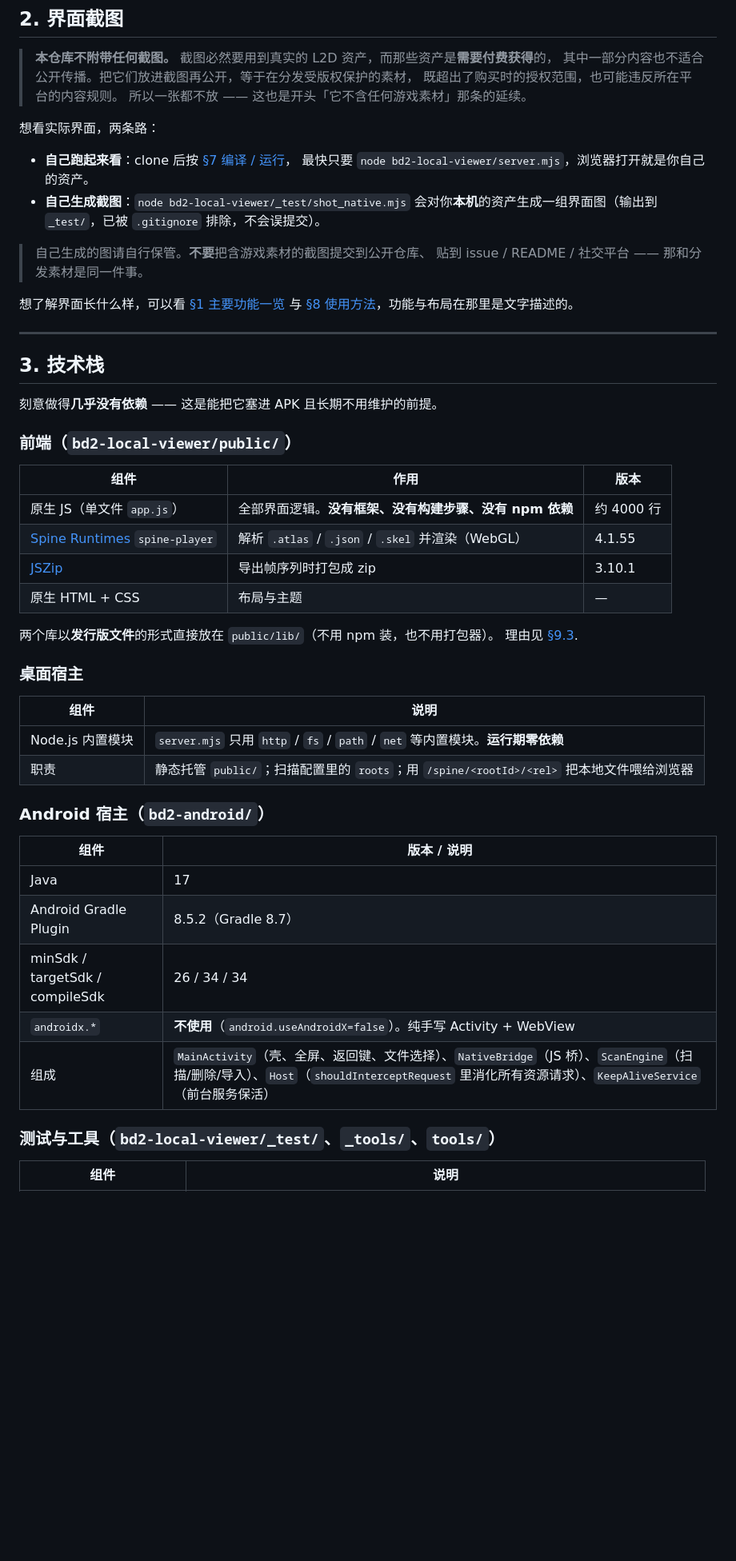
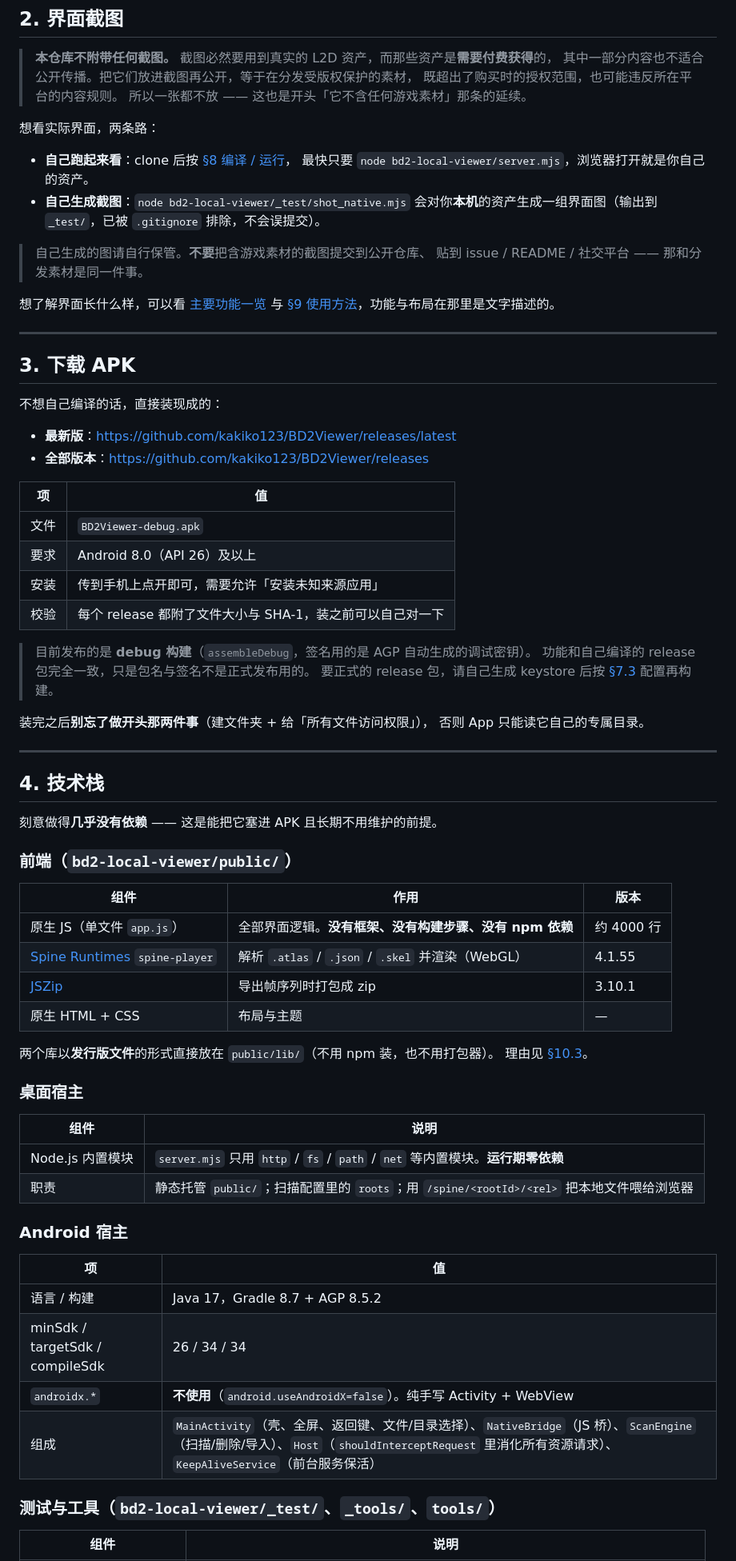
Before and after one commit to kakiko123/kakiko-BD2Viewer, a Markdown page: README.md, the part around one of its changes. Shown at 80% size. GitHub-like rendering; blank space fills up the shorter version.

```diff
--- a/README.md
+++ b/README.md
@@ -89,7 +126,7 @@
 
 想看实际界面，两条路：
 
-- **自己跑起来看**：clone 后按 [§7 编译 / 运行](#7-编译--运行)，
+- **自己跑起来看**：clone 后按 [§8 编译 / 运行](#8-编译--运行)，
   最快只要 `node bd2-local-viewer/server.mjs`，浏览器打开就是你自己的资产。
 - **自己生成截图**：`node bd2-local-viewer/_test/shot_native.mjs`
   会对你**本机**的资产生成一组界面图（输出到 `_test/`，已被 `.gitignore` 排除，不会误提交）。
@@ -97,12 +134,35 @@
 > 自己生成的图请自行保管。**不要**把含游戏素材的截图提交到公开仓库、
 > 贴到 issue / README / 社交平台 —— 那和分发素材是同一件事。
 
-想了解界面长什么样，可以看 [§1 主要功能一览](#主要功能一览) 与
-[§8 使用方法](#8-使用方法)，功能与布局在那里是文字描述的。
+想了解界面长什么样，可以看 [主要功能一览](#主要功能一览) 与
+[§9 使用方法](#9-使用方法)，功能与布局在那里是文字描述的。
 
 ---
 
-## 3. 技术栈
+## 3. 下载 APK
+
+不想自己编译的话，直接装现成的：
+
+- **最新版**：<https://github.com/kakiko123/BD2Viewer/releases/latest>
+- **全部版本**：<https://github.com/kakiko123/BD2Viewer/releases>
+
+| 项 | 值 |
+|---|---|
+| 文件 | `BD2Viewer-debug.apk` |
+| 要求 | Android 8.0（API 26）及以上 |
+| 安装 | 传到手机上点开即可，需要允许「安装未知来源应用」 |
+| 校验 | 每个 release 都附了文件大小与 SHA-1，装之前可以自己对一下 |
+
+> 目前发布的是 **debug 构建**（`assembleDebug`，签名用的是 AGP 自动生成的调试密钥）。
+> 功能和自己编译的 release 包完全一致，只是包名与签名不是正式发布用的。
+> 要正式的 release 包，请自己生成 keystore 后按 [§7.3](#73-签名凭据只有发正式包时才需要) 配置再构建。
+
+装完之后**别忘了做开头那两件事**（建文件夹 + 给「所有文件访问权限」），
+否则 App 只能读它自己的专属目录。
+
+---
+
+## 4. 技术栈
 
 刻意做得**几乎没有依赖** —— 这是能把它塞进 APK 且长期不用维护的前提。
 
@@ -116,7 +176,7 @@
 | 原生 HTML + CSS | 布局与主题 | — |
 
 两个库以**发行版文件**的形式直接放在 `public/lib/`（不用 npm 装，也不用打包器）。
-理由见 [§9.3](#93-为什么把库直接放进仓库).
+理由见 [§10.3](#103-为什么把库直接放进仓库)。
 
 ### 桌面宿主
 
@@ -125,15 +185,14 @@
 | Node.js 内置模块 | `server.mjs` 只用 `http` / `fs` / `path` / `net` 等内置模块。**运行期零依赖** |
 | 职责 | 静态托管 `public/`；扫描配置里的 `roots`；用 `/spine/<rootId>/<rel>` 把本地文件喂给浏览器 |
 
-### Android 宿主（`bd2-android/`）
+### Android 宿主
 
-| 组件 | 版本 / 说明 |
+| 项 | 值 |
 |---|---|
-| Java | 17 |
-| Android Gradle Plugin | 8.5.2（Gradle 8.7） |
+| 语言 / 构建 | Java 17，Gradle 8.7 + AGP 8.5.2 |
 | minSdk / targetSdk / compileSdk | 26 / 34 / 34 |
 | `androidx.*` | **不使用**（`android.useAndroidX=false`）。纯手写 Activity + WebView |
-| 组成 | `MainActivity`（壳、全屏、返回键、文件选择）、`NativeBridge`（JS 桥）、`ScanEngine`（扫描/删除/导入）、`Host`（`shouldInterceptRequest` 里消化所有资源请求）、`KeepAliveService`（前台服务保活） |
+| 组成 | `MainActivity`（壳、全屏、返回键、文件/目录选择）、`NativeBridge`（JS 桥）、`ScanEngine`（扫描/删除/导入）、`Host`（`shouldInterceptRequest` 里消化所有资源请求）、`KeepAliveService`（前台服务保活） |
 
 ### 测试与工具（`bd2-local-viewer/_test/`、`_tools/`、`tools/`）
 
```
Also changed, not shown: other parts of README.md (+145 -79 lines), docs/AUDIT-REPORT.md (+5 -3 lines).
